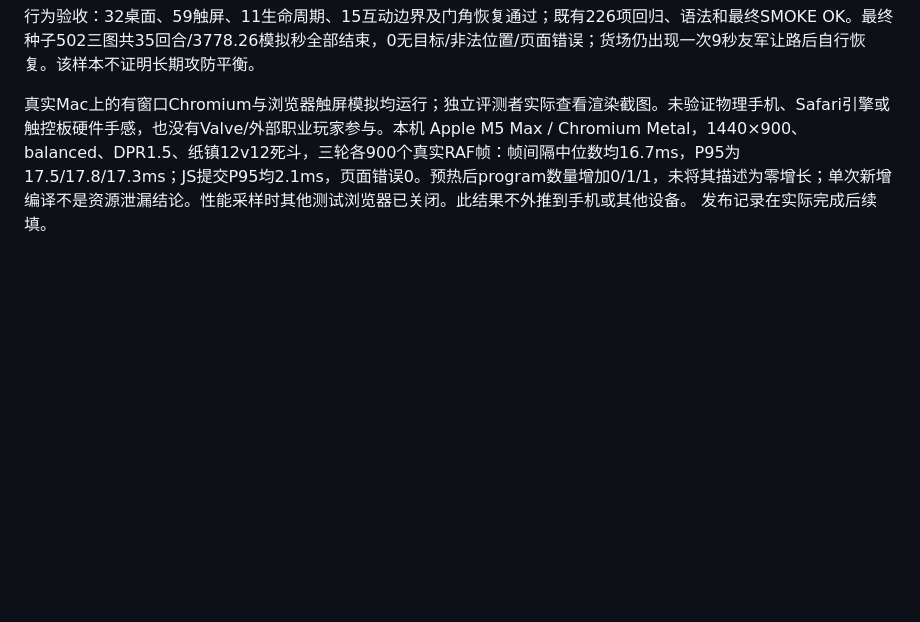
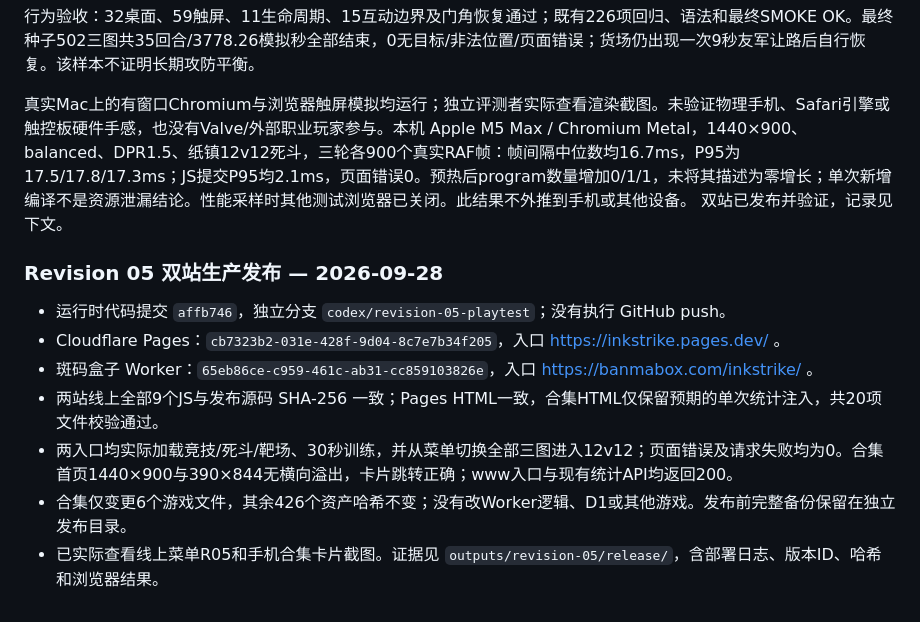
Before and after one commit to badabadabing/inkstrike, a Markdown page: HANDOFF.md, the part around the change. Drawn GitHub-style; blank space fills up the shorter version.

Commit message:
Record Revision 05 dual-site production verification
Co-Authored-By: Codex <noreply@openai.com>

```diff
--- a/HANDOFF.md
+++ b/HANDOFF.md
@@ -280,4 +280,15 @@
 
 行为验收：32桌面、59触屏、11生命周期、15互动边界及门角恢复通过；既有226项回归、语法和最终SMOKE OK。最终种子502三图共35回合/3778.26模拟秒全部结束，0无目标/非法位置/页面错误；货场仍出现一次9秒友军让路后自行恢复。该样本不证明长期攻防平衡。
 
-真实Mac上的有窗口Chromium与浏览器触屏模拟均运行；独立评测者实际查看渲染截图。未验证物理手机、Safari引擎或触控板硬件手感，也没有Valve/外部职业玩家参与。本机 Apple M5 Max / Chromium Metal，1440×900、balanced、DPR1.5、纸镇12v12死斗，三轮各900个真实RAF帧：帧间隔中位数均16.7ms，P95为17.5/17.8/17.3ms；JS提交P95均2.1ms，页面错误0。预热后program数量增加0/1/1，未将其描述为零增长；单次新增编译不是资源泄漏结论。性能采样时其他测试浏览器已关闭。此结果不外推到手机或其他设备。 发布记录在实际完成后续填。
+真实Mac上的有窗口Chromium与浏览器触屏模拟均运行；独立评测者实际查看渲染截图。未验证物理手机、Safari引擎或触控板硬件手感，也没有Valve/外部职业玩家参与。本机 Apple M5 Max / Chromium Metal，1440×900、balanced、DPR1.5、纸镇12v12死斗，三轮各900个真实RAF帧：帧间隔中位数均16.7ms，P95为17.5/17.8/17.3ms；JS提交P95均2.1ms，页面错误0。预热后program数量增加0/1/1，未将其描述为零增长；单次新增编译不是资源泄漏结论。性能采样时其他测试浏览器已关闭。此结果不外推到手机或其他设备。 双站已发布并验证，记录见下文。
+
+
+### Revision 05 双站生产发布 — 2026-09-28
+
+- 运行时代码提交 `affb746`，独立分支 `codex/revision-05-playtest`；没有执行 GitHub push。
+- Cloudflare Pages：`cb7323b2-031e-428f-9d04-8c7e7b34f205`，入口 https://inkstrike.pages.dev/ 。
+- 斑码盒子 Worker：`65eb86ce-c959-461c-ab31-cc859103826e`，入口 https://banmabox.com/inkstrike/ 。
+- 两站线上全部9个JS与发布源码 SHA-256 一致；Pages HTML一致，合集HTML仅保留预期的单次统计注入，共20项文件校验通过。
+- 两入口均实际加载竞技/死斗/靶场、30秒训练，并从菜单切换全部三图进入12v12；页面错误及请求失败均为0。合集首页1440×900与390×844无横向溢出，卡片跳转正确；www入口与现有统计API均返回200。
+- 合集仅变更6个游戏文件，其余426个资产哈希不变；没有改Worker逻辑、D1或其他游戏。发布前完整备份保留在独立发布目录。
+- 已实际查看线上菜单R05和手机合集卡片截图。证据见 `outputs/revision-05/release/`，含部署日志、版本ID、哈希和浏览器结果。
```
Also changed, not shown: REVIEW-R05.md (+12 -1 lines), progress.md (+2 -0 lines).
